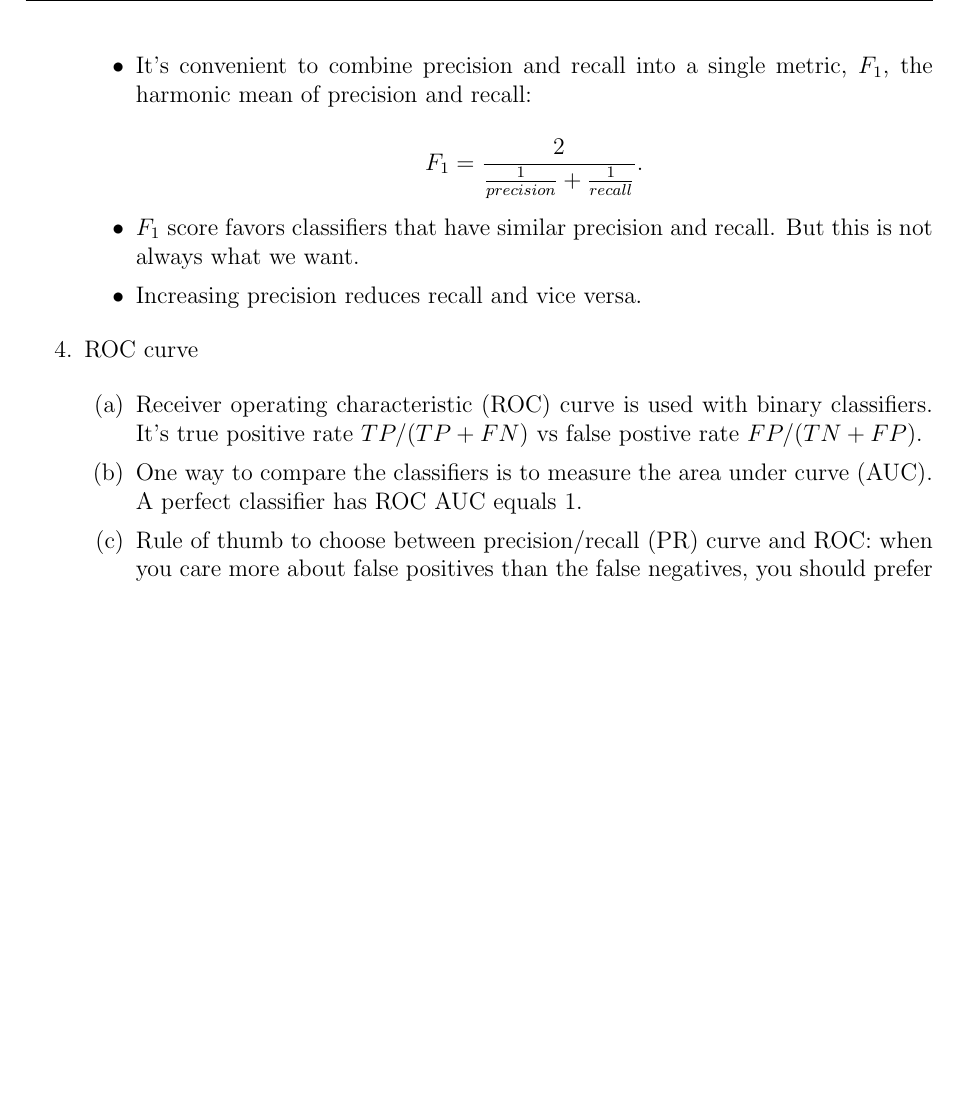
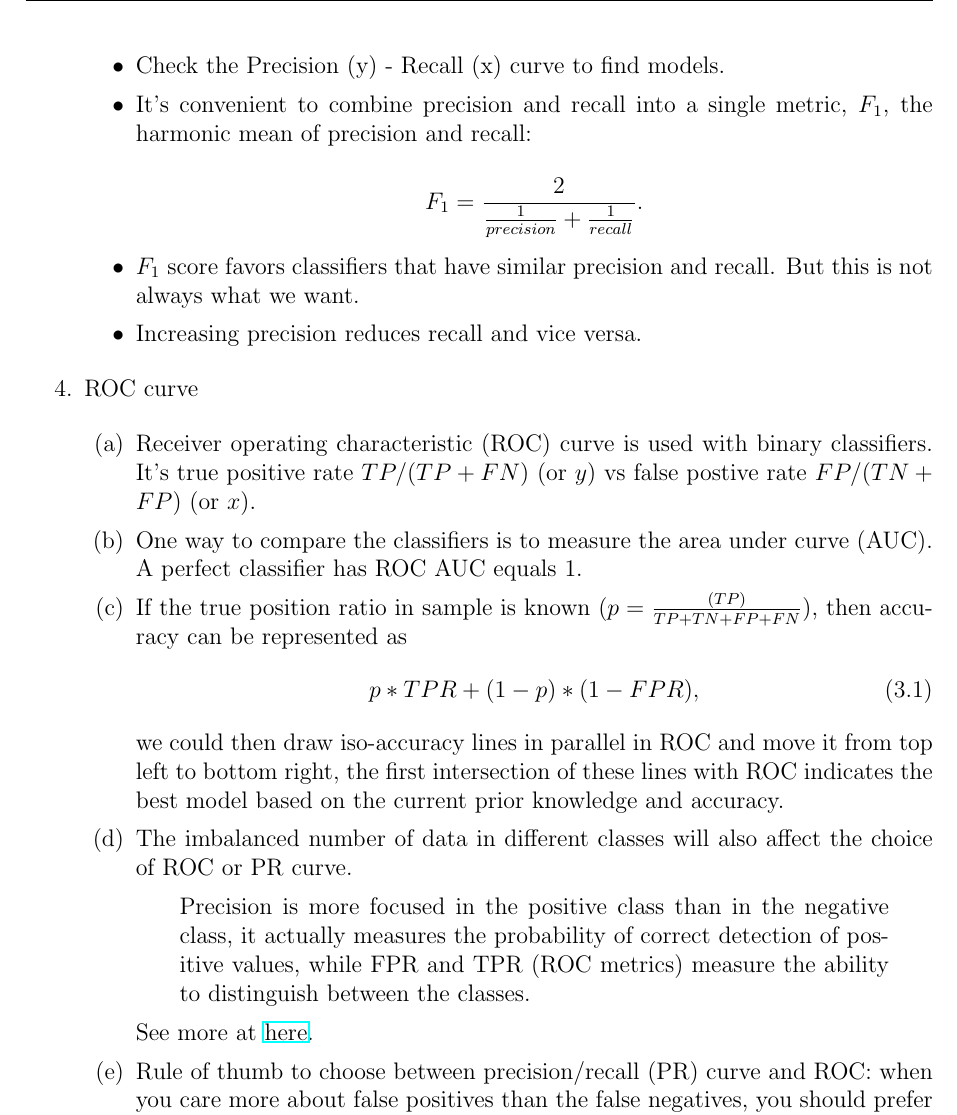
Before and after one commit to QianqianShan/HandsOnMachineLearning, a LaTeX document (Hands-on-Machine-Learning.tex): part of page 8 of 19 before the commit and part of page 8 of 20 after it, cut at the place of the change, the shorter picture padded with empty space. Compiled offline with pdfLaTeX.

Commit message:
update performance measures

```diff
--- a/Hands-on-Machine-Learning.tex
+++ b/Hands-on-Machine-Learning.tex
@@ -306,6 +306,7 @@ recall = \frac{TP}{TP + FN},
 recall is also called sensitivity, or true positive rate (TPR): the ratio of positive instances that are correctly detected by the classifier.
 
 \begin{itemize}
+\item Check the Precision (y) - Recall (x) curve to find models.
 \item It's convenient to combine precision and recall into a single metric, $F_1$, the harmonic mean of precision and recall:
 
 \begin{equation*}
@@ -320,9 +321,19 @@ F_1 = \frac{2}{\frac{1}{precision} + \frac{1}{recall}}.
 \item ROC curve
 
 \begin{enumerate}
-\item Receiver operating characteristic (ROC) curve is used with binary classifiers. It's true positive rate $TP/(TP + FN)$ vs false postive rate $FP/(TN + FP)$.
+\item Receiver operating characteristic (ROC) curve is used with binary classifiers. It's true positive rate $TP/(TP + FN)$ (or $y$) vs false postive rate $FP/(TN + FP)$ (or $x$).
 \item One way to compare the classifiers is to measure the area under curve (AUC). A perfect classifier has ROC AUC equals $1$.
 
+\item If the true position ratio in sample is known ($p = \frac{(TP)}{TP + TN + FP + FN}$), then accuracy can be represented as
+\begin{equation}
+p * TPR + (1-p) * (1 - FPR),
+\end{equation}
+we could then draw iso-accuracy lines in parallel in ROC and move it from top left to bottom right, the first intersection of these lines with ROC indicates the best model based on the current prior knowledge and accuracy.
+\item The imbalanced number of data in different classes will also affect the choice of ROC or PR curve.
+\begin{quote}
+Precision is more focused in the positive class than in the negative class, it actually measures the probability of correct detection of positive values, while FPR and TPR (ROC metrics) measure the ability to distinguish between the classes.
+\end{quote}
+See more at \href{https://towardsdatascience.com/what-metrics-should-we-use-on-imbalanced-data-set-precision-recall-roc-e2e79252aeba}{here}.
 \item Rule of thumb to choose between precision/recall (PR) curve and ROC: when you care more about false positives than the false negatives, you should prefer PR curve.
 \end{enumerate}
 \end{enumerate}
```
Also changed, not shown: Hands-on-Machine-Learning.pdf.
